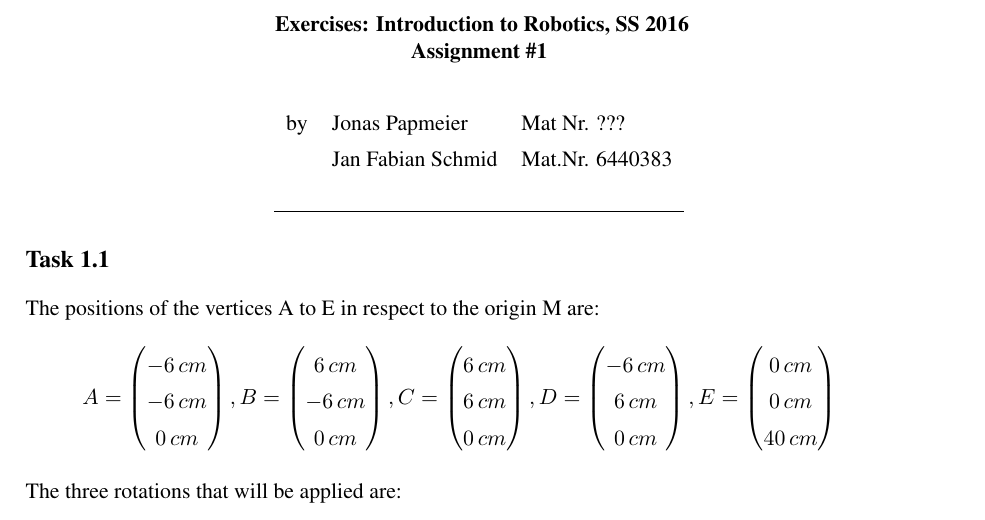
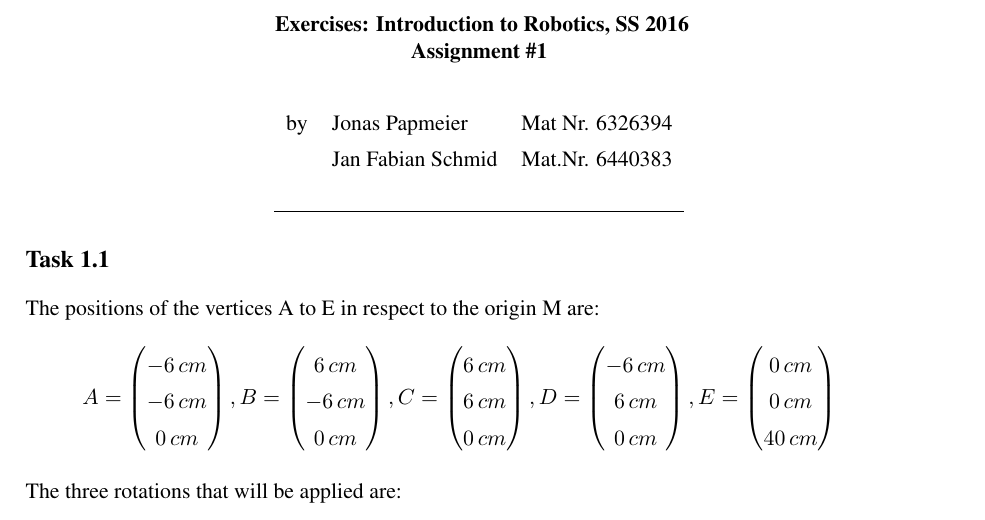
Before and after one commit to Fabse92/RobotTechnology, a LaTeX problem sheet (Assignment1/Assignment1.tex): part of page 1 of 6, cut so that both start at the same text. Compiled offline with pdfLaTeX.

Commit message:
Matrikelnummer eingefuegt

```diff
--- a/Assignment1/Assignment1.tex
+++ b/Assignment1/Assignment1.tex
@@ -63,7 +63,7 @@
 
 		\begin{tabular}{lll}
 			& \\
-			by & Jonas Papmeier & Mat Nr. ???\\
+			by & Jonas Papmeier & Mat Nr. 6326394\\
 			& Jan Fabian Schmid & Mat.Nr. 6440383\\
 			\\
 			\hline
```
